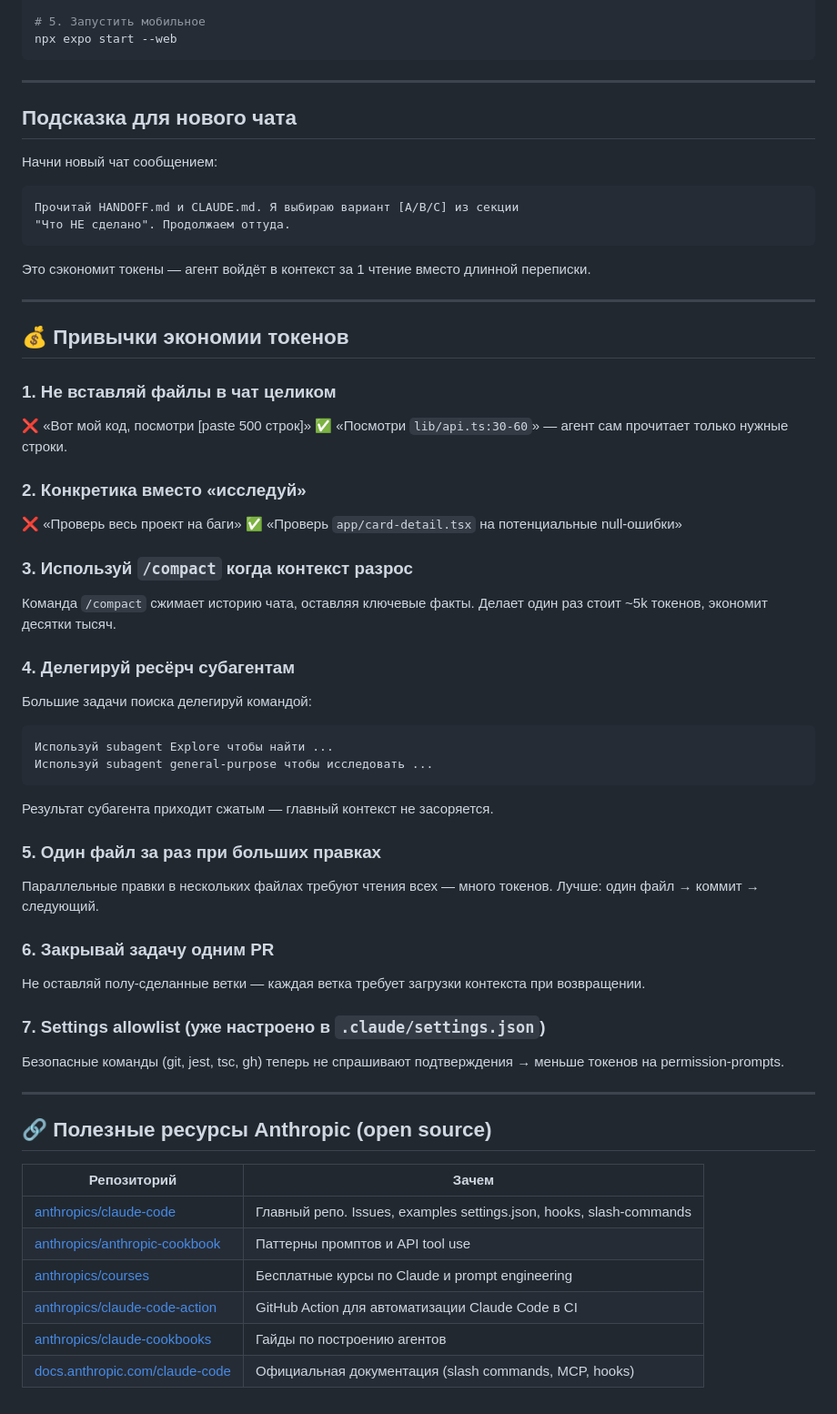
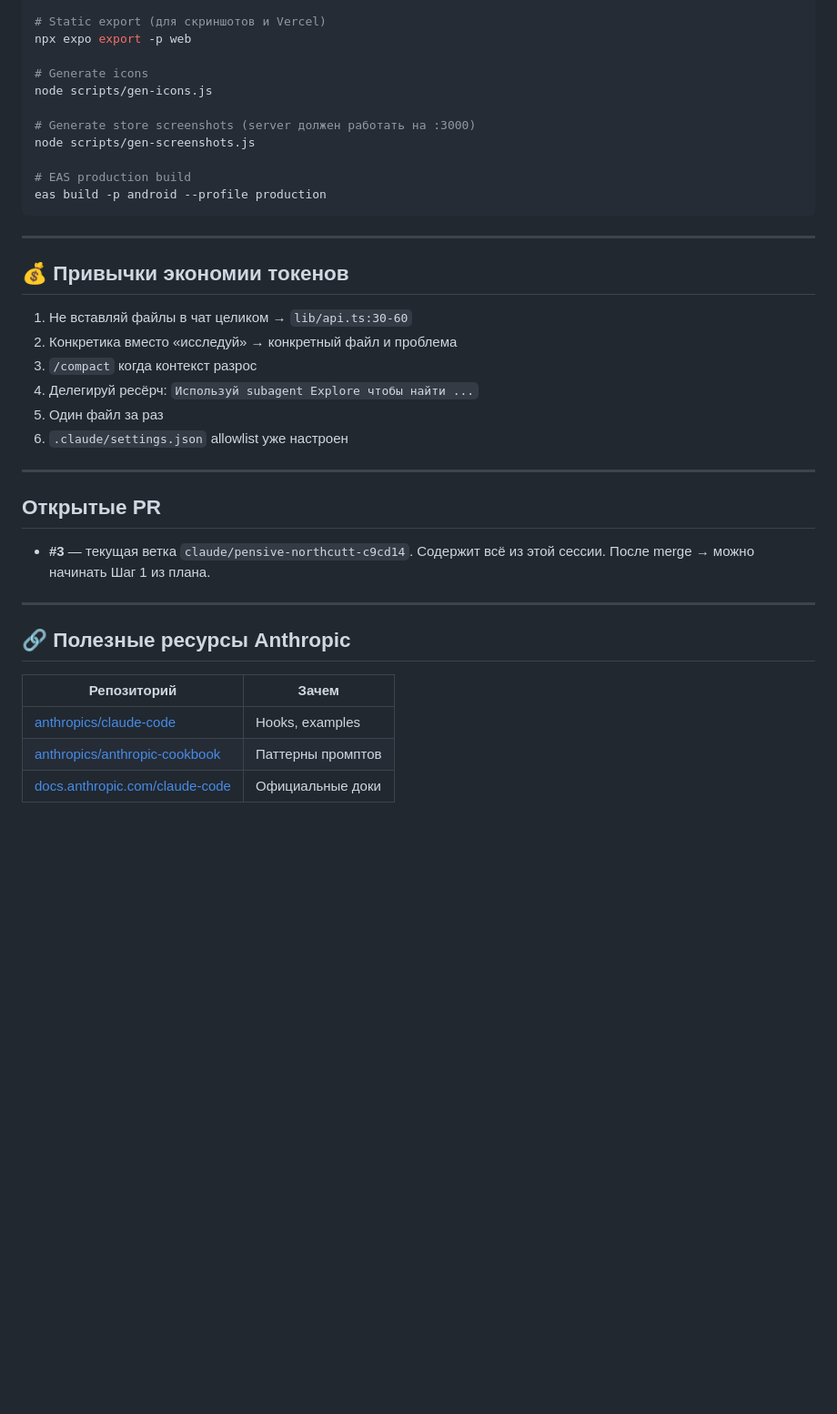
Before and after one commit to Arnurio/cashbaq, a Markdown page: HANDOFF.md, the part around one of its changes. Shown at 91% size. Rendered like a GitHub page; blank space fills up the shorter version.

````diff
--- a/HANDOFF.md
+++ b/HANDOFF.md
@@ -98,62 +150,41 @@ cd admin && npm run dev
 
-# 5. Запустить мобильное
-npx expo start --web
+# Static export (для скриншотов и Vercel)
+npx expo export -p web
+
+# Generate icons
+node scripts/gen-icons.js
+
+# Generate store screenshots (server должен работать на :3000)
+node scripts/gen-screenshots.js
+
+# EAS production build
+eas build -p android --profile production
 ```
-
----
-
-## Подсказка для нового чата
-
-Начни новый чат сообщением:
-```
-Прочитай HANDOFF.md и CLAUDE.md. Я выбираю вариант [A/B/C] из секции
-"Что НЕ сделано". Продолжаем оттуда.
-```
-
-Это сэкономит токены — агент войдёт в контекст за 1 чтение вместо длинной переписки.
 
 ---
 
 ## 💰 Привычки экономии токенов
 
-### 1. Не вставляй файлы в чат целиком
-❌ «Вот мой код, посмотри [paste 500 строк]»
-✅ «Посмотри `lib/api.ts:30-60`» — агент сам прочитает только нужные строки.
-
-### 2. Конкретика вместо «исследуй»
-❌ «Проверь весь проект на баги»
-✅ «Проверь `app/card-detail.tsx` на потенциальные null-ошибки»
-
-### 3. Используй `/compact` когда контекст разрос
-Команда `/compact` сжимает историю чата, оставляя ключевые факты. Делает один раз стоит ~5k токенов, экономит десятки тысяч.
-
-### 4. Делегируй ресёрч субагентам
-Большие задачи поиска делегируй командой:
-```
-Используй subagent Explore чтобы найти ...
-Используй subagent general-purpose чтобы исследовать ...
-```
-Результат субагента приходит сжатым — главный контекст не засоряется.
-
-### 5. Один файл за раз при больших правках
-Параллельные правки в нескольких файлах требуют чтения всех — много токенов.
-Лучше: один файл → коммит → следующий.
-
-### 6. Закрывай задачу одним PR
-Не оставляй полу-сделанные ветки — каждая ветка требует загрузки контекста при возвращении.
-
-### 7. Settings allowlist (уже настроено в `.claude/settings.json`)
-Безопасные команды (git, jest, tsc, gh) теперь не спрашивают подтверждения → меньше токенов на permission-prompts.
+1. Не вставляй файлы в чат целиком → `lib/api.ts:30-60`
+2. Конкретика вместо «исследуй» → конкретный файл и проблема
+3. `/compact` когда контекст разрос
+4. Делегируй ресёрч: `Используй subagent Explore чтобы найти ...`
+5. Один файл за раз
+6. `.claude/settings.json` allowlist уже настроен
 
 ---
 
-## 🔗 Полезные ресурсы Anthropic (open source)
+## Открытые PR
+
+- **#3** — текущая ветка `claude/pensive-northcutt-c9cd14`. Содержит всё из этой сессии.
+  После merge → можно начинать Шаг 1 из плана.
+
+---
+
+## 🔗 Полезные ресурсы Anthropic
 
 | Репозиторий | Зачем |
 |-------------|-------|
-| [anthropics/claude-code](https://github.com/anthropics/claude-code) | Главный репо. Issues, examples settings.json, hooks, slash-commands |
-| [anthropics/anthropic-cookbook](https://github.com/anthropics/anthropic-cookbook) | Паттерны промптов и API tool use |
-| [anthropics/courses](https://github.com/anthropics/courses) | Бесплатные курсы по Claude и prompt engineering |
-| [anthropics/claude-code-action](https://github.com/anthropics/claude-code-action) | GitHub Action для автоматизации Claude Code в CI |
-| [anthropics/claude-cookbooks](https://github.com/anthropics/claude-cookbooks) | Гайды по построению агентов |
-| [docs.anthropic.com/claude-code](https://docs.anthropic.com/en/docs/claude-code/overview) | Официальная документация (slash commands, MCP, hooks) |
+| [anthropics/claude-code](https://github.com/anthropics/claude-code) | Hooks, examples |
+| [anthropics/anthropic-cookbook](https://github.com/anthropics/anthropic-cookbook) | Паттерны промптов |
+| [docs.anthropic.com/claude-code](https://docs.anthropic.com/en/docs/claude-code/overview) | Официальные доки |
````
Also changed, not shown: other parts of HANDOFF.md (+107 -55 lines).
